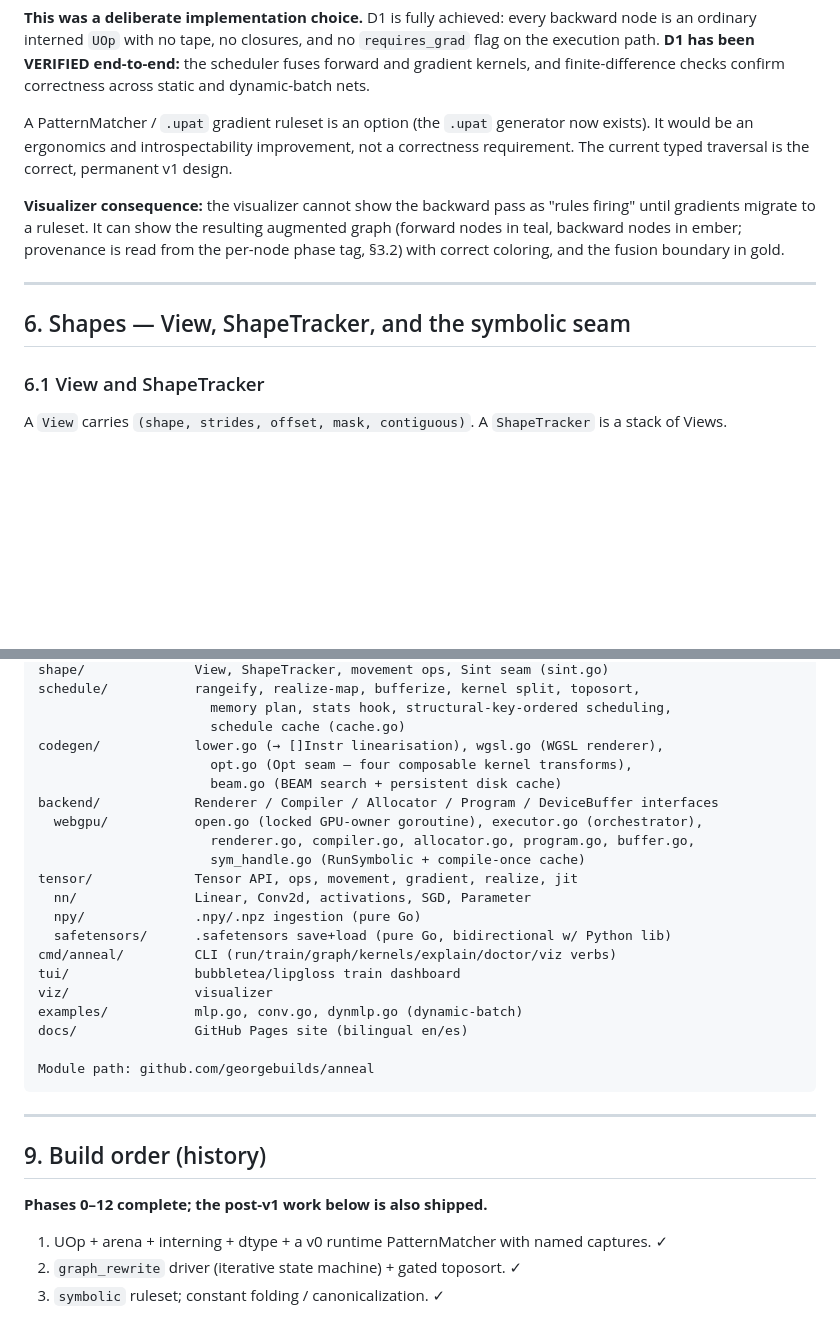
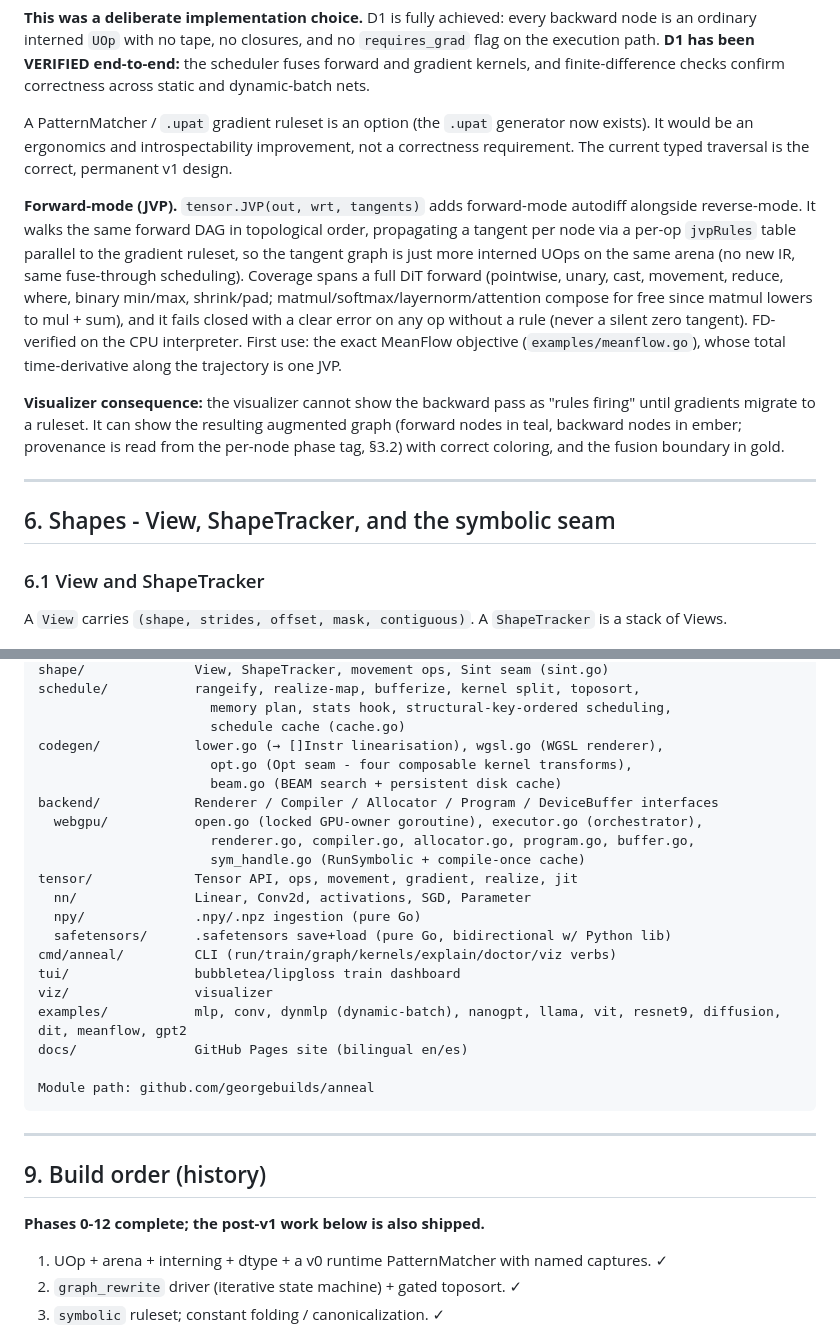
Before and after one commit to georgebuilds/anneal, a Markdown page: SPEC.md, 2 parts joined by grey strips. Rendered like a GitHub page; blank space fills up the shorter version.

```diff
--- a/SPEC.md
+++ b/SPEC.md
@@ -149,11 +149,13 @@ Gradients are computed by `tensor.Backward()` — a typed iterative reverse trav
 
 A PatternMatcher / `.upat` gradient ruleset is an option (the `.upat` generator now exists). It would be an ergonomics and introspectability improvement, not a correctness requirement. The current typed traversal is the correct, permanent v1 design.
 
+**Forward-mode (JVP).** `tensor.JVP(out, wrt, tangents)` adds forward-mode autodiff alongside reverse-mode. It walks the same forward DAG in topological order, propagating a tangent per node via a per-op `jvpRules` table parallel to the gradient ruleset, so the tangent graph is just more interned UOps on the same arena (no new IR, same fuse-through scheduling). Coverage spans a full DiT forward (pointwise, unary, cast, movement, reduce, where, binary min/max, shrink/pad; matmul/softmax/layernorm/attention compose for free since matmul lowers to mul + sum), and it fails closed with a clear error on any op without a rule (never a silent zero tangent). FD-verified on the CPU interpreter. First use: the exact MeanFlow objective (`examples/meanflow.go`), whose total time-derivative along the trajectory is one JVP.
+
 **Visualizer consequence:** the visualizer cannot show the backward pass as "rules firing" until gradients migrate to a ruleset. It can show the resulting augmented graph (forward nodes in teal, backward nodes in ember; provenance is read from the per-node phase tag, §3.2) with correct coloring, and the fusion boundary in gold.
 
 ---
 
-## 6. Shapes — View, ShapeTracker, and the symbolic seam
+## 6. Shapes - View, ShapeTracker, and the symbolic seam
 
 ### 6.1 View and ShapeTracker
 
@@ -382,7 +384,7 @@ schedule/           rangeify, realize-map, bufferize, kernel split, toposort,
                       memory plan, stats hook, structural-key-ordered scheduling,
                       schedule cache (cache.go)
 codegen/            lower.go (→ []Instr linearisation), wgsl.go (WGSL renderer),
-                      opt.go (Opt seam — four composable kernel transforms),
+                      opt.go (Opt seam - four composable kernel transforms),
                       beam.go (BEAM search + persistent disk cache)
 backend/            Renderer / Compiler / Allocator / Program / DeviceBuffer interfaces
   webgpu/           open.go (locked GPU-owner goroutine), executor.go (orchestrator),
@@ -395,7 +397,7 @@ tensor/             Tensor API, ops, movement, gradient, realize, jit
 cmd/anneal/         CLI (run/train/graph/kernels/explain/doctor/viz verbs)
 tui/                bubbletea/lipgloss train dashboard
 viz/                visualizer
-examples/           mlp.go, conv.go, dynmlp.go (dynamic-batch)
+examples/           mlp, conv, dynmlp (dynamic-batch), nanogpt, llama, vit, resnet9, diffusion, dit, meanflow, gpt2
 docs/               GitHub Pages site (bilingual en/es)
 
 Module path: github.com/georgebuilds/anneal
@@ -405,7 +407,7 @@ Module path: github.com/georgebuilds/anneal
 
 ## 9. Build order (history)
 
-**Phases 0–12 complete; the post-v1 work below is also shipped.**
+**Phases 0-12 complete; the post-v1 work below is also shipped.**
 
 1. UOp + arena + interning + dtype + a v0 runtime PatternMatcher with named captures. ✓
 2. `graph_rewrite` driver (iterative state machine) + gated toposort. ✓
```
Also changed, not shown: other parts of SPEC.md (+96 -96 lines), README.md (+10 -9 lines).
